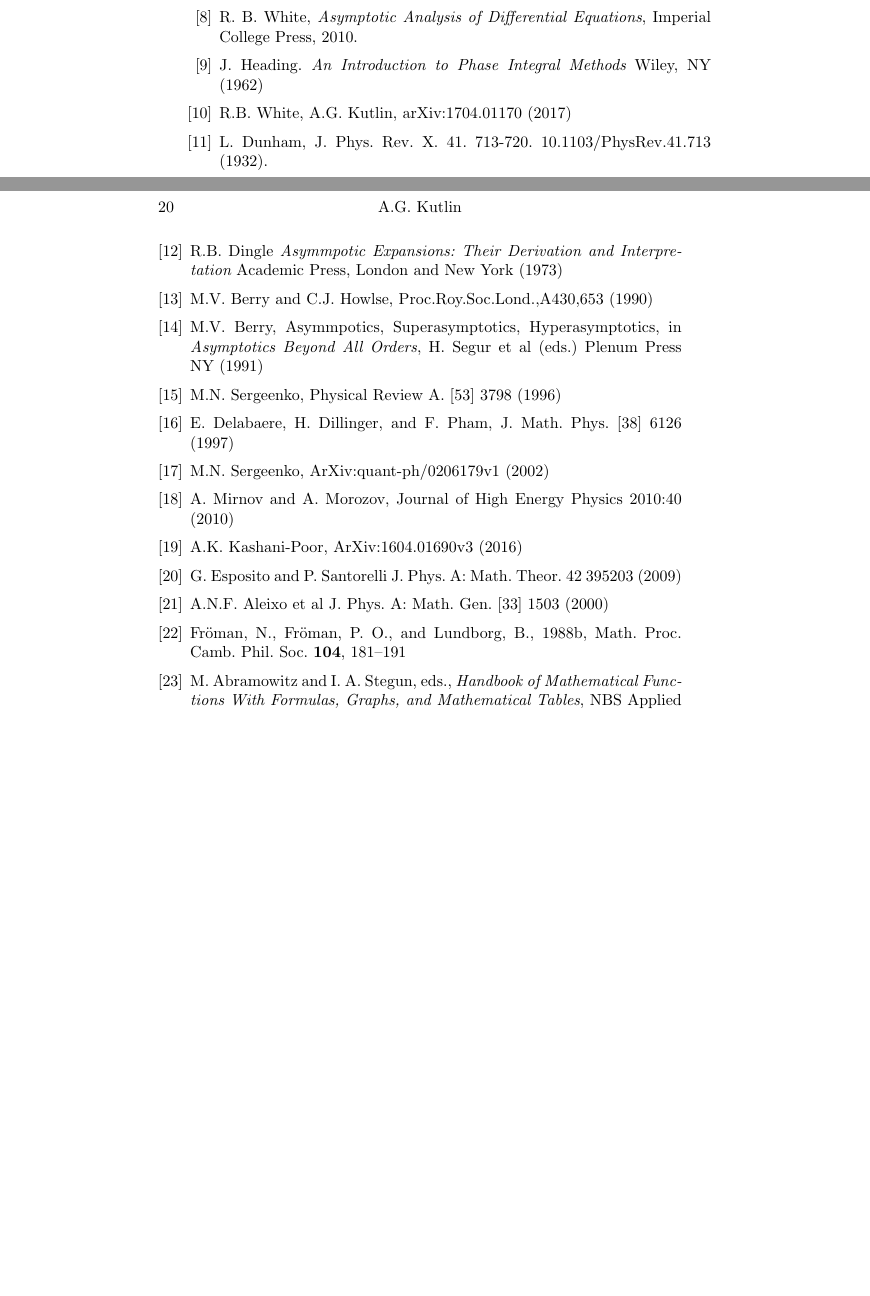
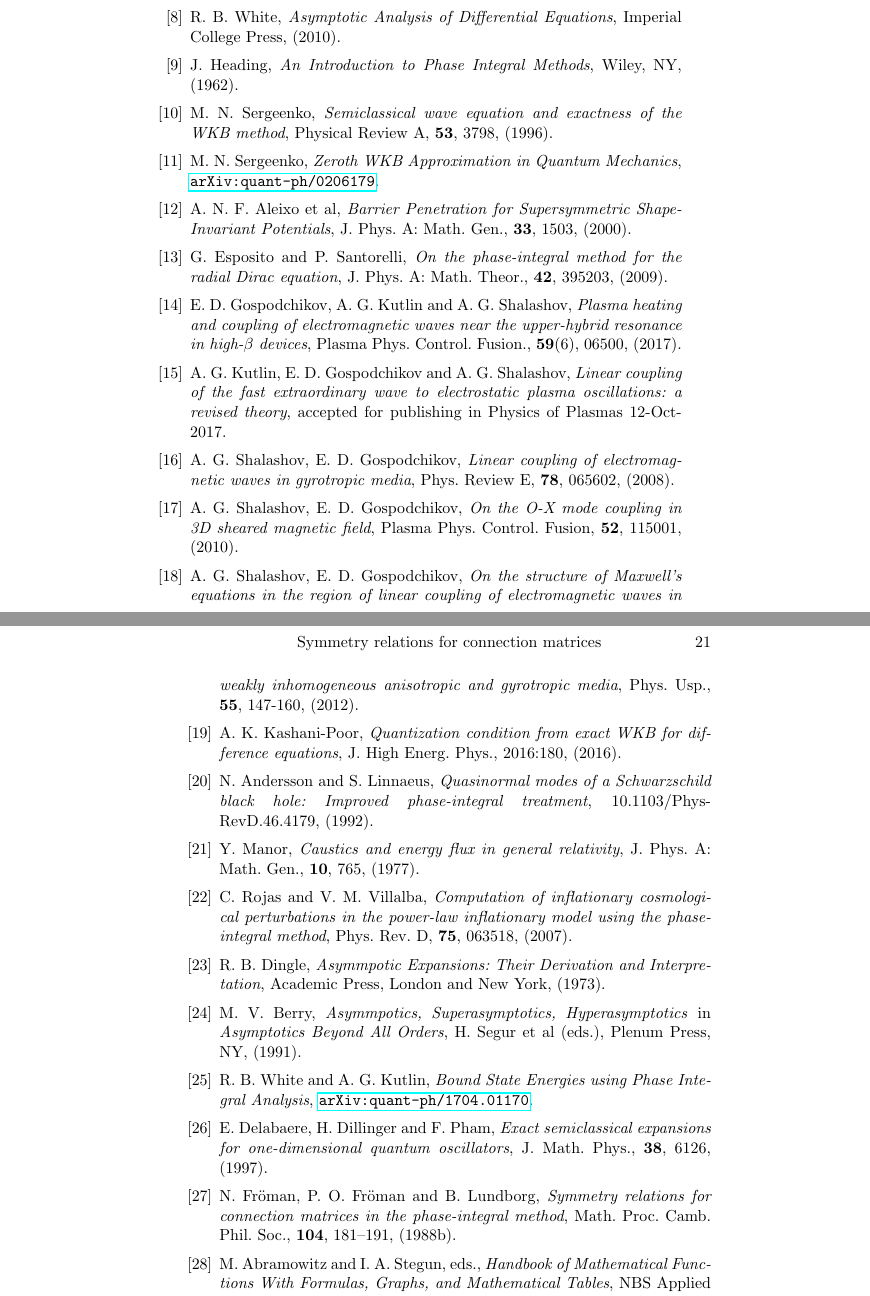
Before and after one commit to akutlin/sciwork, a LaTeX document (mpi/articles/Generalized symmetry relations for connection matrices in the phase-integral method/symmetries.tex): two parts of pages 19 and 20 of 20 before the commit and two parts of pages 20 and 21 of 22 after it, joined at a grey line, cut so that both start at the same text, the shorter picture padded with empty space. Compiled offline with pdfLaTeX.

Commit message:
arXiv submission v2
Signed-off-by: Anton Kutlin <anton.kutlin@gmail.com>

```diff
--- a/mpi/articles/Generalized symmetry relations for connection matrices in the phase-integral method/symmetries.tex
+++ b/mpi/articles/Generalized symmetry relations for connection matrices in the phase-integral method/symmetries.tex
@@ -953 +980,4 @@ points} Math. Proc. Cambridge Philos. Soc. \textbf{104} (1988), 153-179.
 
+\bibitem{rwbook} R.~B. White,
+\textit{Asymptotic Analysis of Differential Equations},
+Imperial College Press, (2010).
@@ -955,41 +984,86 @@ points} Math. Proc. Cambridge Philos. Soc. \textbf{104} (1988), 153-179.
 
-\bibitem{rwbook} R. B. White,
- {\it Asymptotic Analysis of Differential Equations}, Imperial College Press, 2010.
+\bibitem{heading} J.~Heading,
+\textit{An Introduction to Phase Integral Methods},
+Wiley, NY, (1962).
 
-\bibitem{heading} J. Heading. {\it An Introduction to Phase Integral Methods}
-Wiley, NY (1962)
+\bibitem{serg96} M.~N. Sergeenko,
+\textit{Semiclassical wave equation and exactness of the WKB method},
+Physical Review A, \textbf{53}, 3798, (1996).
 
-\bibitem{ours} R.B. White, A.G. Kutlin, arXiv:1704.01170 (2017)
+\bibitem{serg02} M.~N. Sergeenko,
+\textit{Zeroth WKB Approximation in Quantum Mechanics},
+\href{https://arxiv.org/abs/quant-ph/0206179}{{\tt arXiv:quant-ph/0206179}}.
 
-\bibitem{dunham} L. Dunham, J. Phys. Rev. X. 41. 713-720. 10.1103/PhysRev.41.713 (1932).
+\bibitem{aleixo00} A.~N.~F. Aleixo et al,
+\textit{Barrier Penetration for Supersymmetric Shape-Invariant Potentials},
+J. Phys. A: Math. Gen., \textbf{33}, 1503, (2000).
 
-\bibitem{dingle73} R.B. Dingle {\it Asymmpotic Expansions: Their Derivation and
-Interpretation} Academic Press, London and New York (1973)
+\bibitem{esp09} G.~Esposito and P.~Santorelli,
+\textit{On the phase-integral method for the radial Dirac equation},
+J. Phys. A: Math. Theor., \textbf{42}, 395203, (2009).
 
-\bibitem{berry90} M.V. Berry and C.J. Howlse, Proc.Roy.Soc.Lond.,A430,653 (1990)
+\bibitem{gosp17} E.~D. Gospodchikov, A.~G. Kutlin and A.~G. Shalashov,
+\textit{Plasma heating and coupling of electromagnetic waves near the upper-hybrid resonance in high-$\beta$ devices},
+Plasma Phys. Control. Fusion., \textbf{59}(6), 06500, (2017).
 
-\bibitem{berry91} M.V. Berry, Asymmpotics, Superasymptotics,
- Hyperasymptotics, in {\it Asymptotics Beyond All Orders}, H. Segur et al (eds.) Plenum Press NY (1991)
+\bibitem{kut17} A.~G. Kutlin, E.~D. Gospodchikov and A.~G. Shalashov,
+\textit{Linear coupling of the fast extraordinary wave to electrostatic plasma oscillations: a revised theory},
+accepted for publishing in Physics of Plasmas 12-Oct-2017.
 
-\bibitem{sergeenko96} M.N. Sergeenko, Physical Review A. [53] 3798 (1996)
+\bibitem{shal08} A.~G. Shalashov,  E.~D. Gospodchikov,
+\textit{Linear coupling of electromagnetic waves in gyrotropic media},
+Phys. Review E, \textbf{78}, 065602, (2008).
 
-\bibitem{delabaere97} E. Delabaere, H. Dillinger, and F. Pham, J. Math. Phys. [38] 6126 (1997)
+\bibitem{shal10} A.~G. Shalashov, E.~D. Gospodchikov,
+\textit{On the O-X mode coupling in 3D sheared magnetic field},
+Plasma Phys. Control. Fusion, \textbf{52}, 115001, (2010).
 
-\bibitem{sergeenko02} M.N. Sergeenko, ArXiv:quant-ph/0206179v1 (2002)
+\bibitem{shal12} A.~G. Shalashov, E.~D. Gospodchikov,
+\textit{On the structure of Maxwell's equations in the region of
+linear coupling of electromagnetic waves in weakly
+inhomogeneous anisotropic and gyrotropic media},
+Phys. Usp., \textbf{55}, 147-160, (2012).
 
-\bibitem{mirnov10} A. Mirnov and A. Morozov, Journal of High Energy Physics 2010:40 (2010)
+\bibitem{poor16} A.~K. Kashani-Poor,
+\textit{Quantization condition from exact WKB for difference equations},
+J. High Energ. Phys., 2016:180, (2016).
 
-\bibitem{poor16} A.K. Kashani-Poor, ArXiv:1604.01690v3 (2016)
+\bibitem{ander92} N.~Andersson and S.~Linnaeus,
+\textit{Quasinormal modes of a Schwarzschild black hole: Improved phase-integral treatment},
+10.1103/PhysRevD.46.4179, (1992).
 
-\bibitem{esposito09} G. Esposito and P. Santorelli J. Phys. A: Math. Theor. 42 395203 (2009)
+\bibitem{manor77} Y.~Manor,
+\textit{Caustics and energy flux in general relativity},
+J. Phys. A: Math. Gen., \textbf{10}, 765, (1977).
 
-\bibitem{aleixo00} A.N.F. Aleixo et al J. Phys. A: Math. Gen. [33] 1503 (2000)
+\bibitem{rojas07} C.~Rojas and V.~M. Villalba,
+\textit{Computation of inflationary cosmological perturbations
+in the power-law inflationary model using the phase-integral method},
+Phys. Rev. D, \textbf{75}, 063518, (2007).
 
-\bibitem{frsymm} Fr\"oman, N., Fr\"oman, P. O., and Lundborg, B., 1988b,
-Math. Proc. Camb. Phil. Soc. \textbf{104}, 181–191
+\bibitem{dingle73} R.~B. Dingle,
+\textit{Asymmpotic Expansions: Their Derivation and Interpretation},
+Academic Press, London and New York, (1973).
 
-\bibitem{gamma} M. Abramowitz and I. A. Stegun, eds.,
-{\it Handbook of Mathematical Functions With Formulas, Graphs, and Mathematical Tables},
-NBS Applied Mathematics Series \textbf{55}, National Bureau of Standards, Washington, DC (1964).
+\bibitem{berry91} M.~V. Berry,
+\textit{Asymmpotics, Superasymptotics, Hyperasymptotics} in
+\textit{Asymptotics Beyond All Orders},
+H.~Segur et al (eds.), Plenum Press, NY, (1991).
+
+\bibitem{ours} R.~B. White and A.~G. Kutlin,
+\textit{Bound State Energies using Phase Integral Analysis},
+\href{https://arxiv.org/abs/1704.01170}{{\tt arXiv:quant-ph/1704.01170}}.
+
+\bibitem{delabaere97} E.~Delabaere, H.~Dillinger and F.~Pham,
+\textit{Exact semiclassical expansions for one-dimensional quantum oscillators},
+J. Math. Phys., \textbf{38}, 6126, (1997).
+
+\bibitem{frsymm} N.~Fr\"oman, P.~O. Fr\"oman and B.~Lundborg,
+\textit{Symmetry relations for connection matrices in the phase-integral method},
+Math. Proc. Camb. Phil. Soc., \textbf{104}, 181–191, (1988b).
+
+\bibitem{gamma} M.~Abramowitz and I.~A. Stegun, eds.,
+\textit{Handbook of Mathematical Functions With Formulas, Graphs, and Mathematical Tables},
+NBS Applied Mathematics Series \textbf{55}, National Bureau of Standards, Washington, DC, (1964).
 
 \end{thebibliography}
```
Also changed, not shown: mpi/articles/Generalized symmetry relations for connection matrices in the phase-integral method/symmetries.tex (59 more changed lines).
